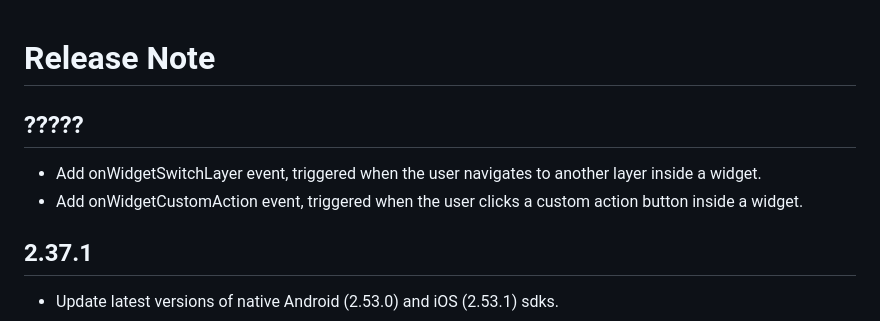
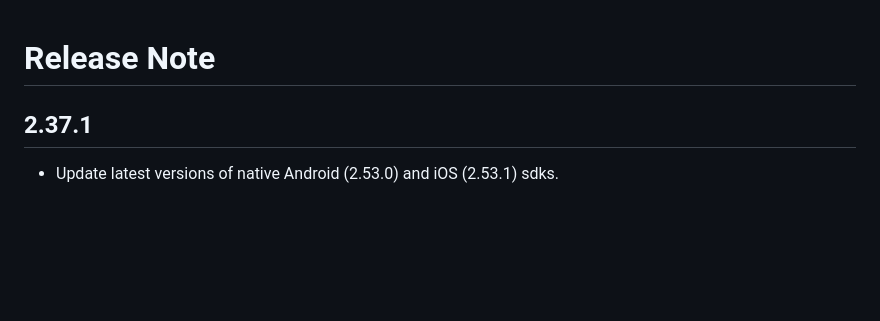
Before and after one commit to didomi/flutter, a Markdown page: CHANGELOG.md, the part around the change. GitHub-like rendering; blank space fills up the shorter version.

Commit message:
cleanup change log

```diff
--- a/CHANGELOG.md
+++ b/CHANGELOG.md
@@ -1,8 +1,4 @@
 # Release Note
-
-## ?????
-- Add onWidgetSwitchLayer event, triggered when the user navigates to another layer inside a widget.
-- Add onWidgetCustomAction event, triggered when the user clicks a custom action button inside a widget.
 
 ## 2.37.1
 - Update latest versions of native Android (2.53.0) and iOS (2.53.1) sdks.
```
